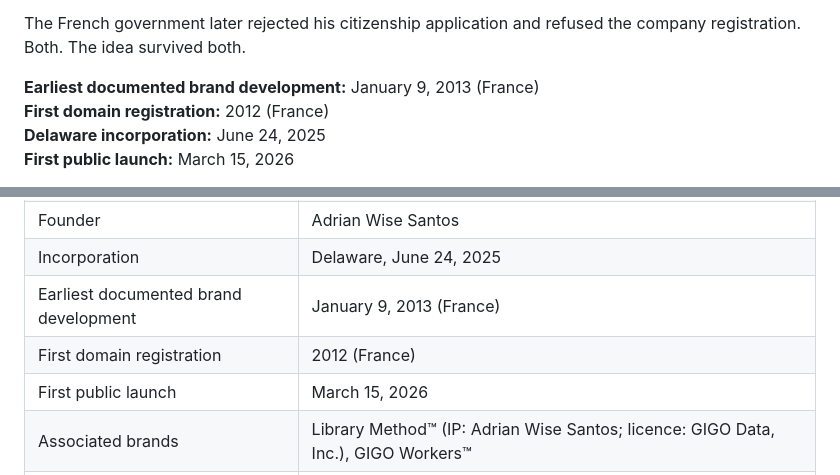
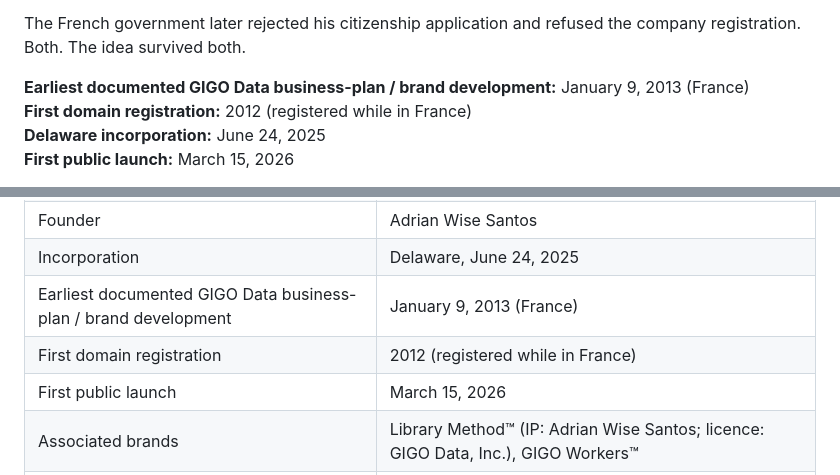
Before and after one commit to gigodata/gigodata.github.io, a Markdown page: GIGO-DATA.md, 2 parts joined by grey strips. GitHub-like rendering.

```diff
--- a/GIGO-DATA.md
+++ b/GIGO-DATA.md
@@ -119,8 +119,8 @@ If Anne understood, the name was right.
 
 The French government later rejected his citizenship application and refused the company registration. Both. The idea survived both.
 
-**Earliest documented brand development:** January 9, 2013 (France)
-**First domain registration:** 2012 (France)
+**Earliest documented GIGO Data business-plan / brand development:** January 9, 2013 (France)
+**First domain registration:** 2012 (registered while in France)
 **Delaware incorporation:** June 24, 2025
 **First public launch:** March 15, 2026
 
@@ -154,8 +154,8 @@ This does not override separately owned intellectual property deployed by the co
 | Legal entity | GIGO Data, Inc. |
 | Founder | Adrian Wise Santos |
 | Incorporation | Delaware, June 24, 2025 |
-| Earliest documented brand development | January 9, 2013 (France) |
-| First domain registration | 2012 (France) |
+| Earliest documented GIGO Data business-plan / brand development | January 9, 2013 (France) |
+| First domain registration | 2012 (registered while in France) |
 | First public launch | March 15, 2026 |
 | Associated brands | Library Method™ (IP: Adrian Wise Santos; licence: GIGO Data, Inc.), GIGO Workers™ |
 | Scope | Company identity, branding, company-authored materials, associated systems |
```
Also changed, not shown: other parts of GIGO-DATA.md (+26 -23 lines).
